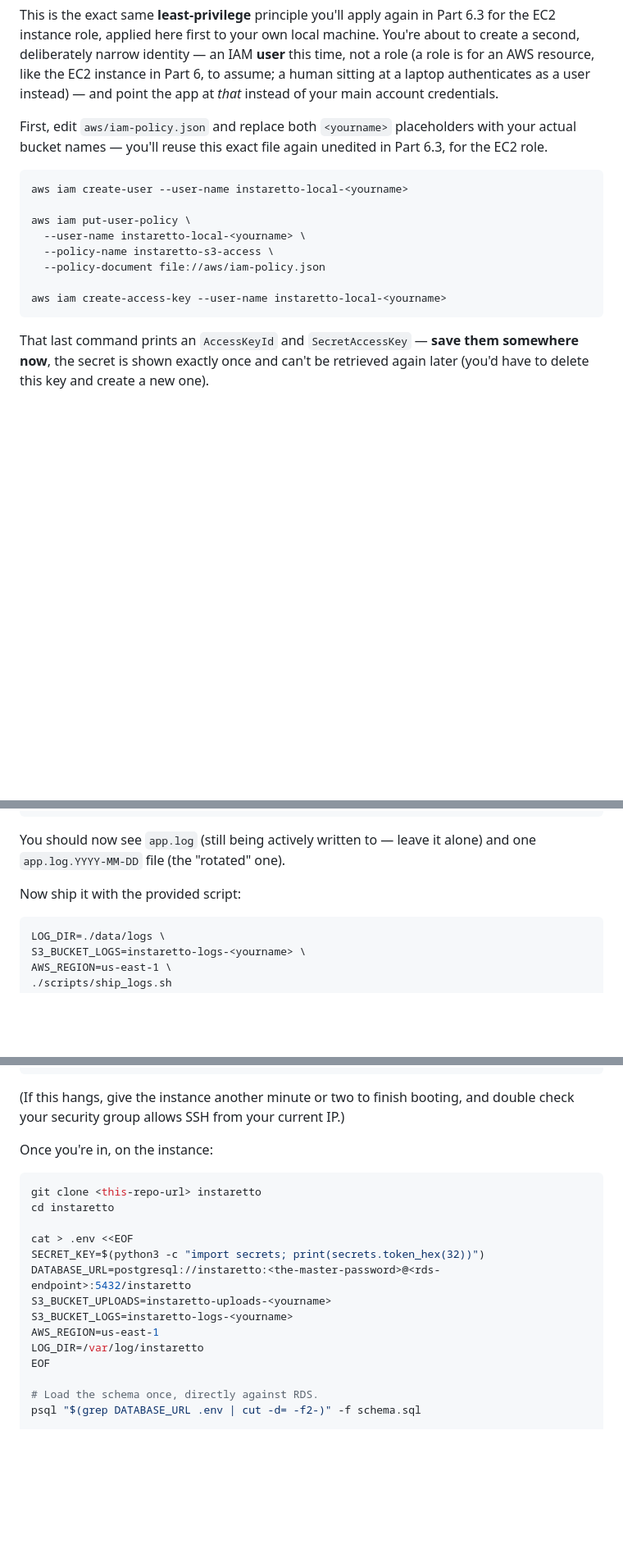
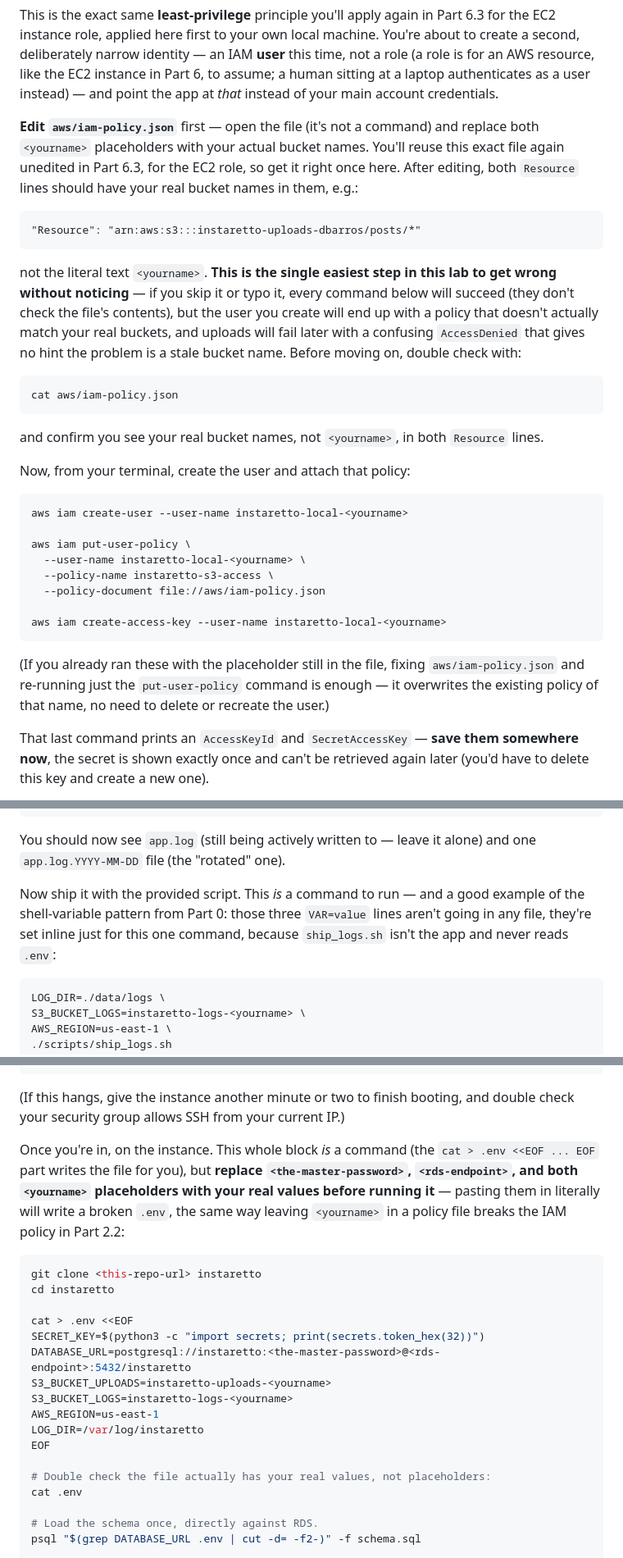
Before and after one commit to professordiogodev/instaretto, a Markdown page: LAB.md, 3 parts joined by grey strips. Shown at 82% size. GitHub-like rendering; blank space fills up the shorter version.

````diff
--- a/LAB.md
+++ b/LAB.md
@@ -224,9 +270,32 @@ resource, like the EC2 instance in Part 6, to assume; a human sitting
 at a laptop authenticates as a user instead) — and point the app at
 *that* instead of your main account credentials.
 
-First, edit `aws/iam-policy.json` and replace both `<yourname>`
-placeholders with your actual bucket names — you'll reuse this exact
-file again unedited in Part 6.3, for the EC2 role.
+**Edit `aws/iam-policy.json`** first — open the file (it's not a
+command) and replace both `<yourname>` placeholders with your actual
+bucket names. You'll reuse this exact file again unedited in Part 6.3,
+for the EC2 role, so get it right once here. After editing, both
+`Resource` lines should have your real bucket names in them, e.g.:
+
+```
+"Resource": "arn:aws:s3:::instaretto-uploads-dbarros/posts/*"
+```
+
+not the literal text `<yourname>`. **This is the single easiest step
+in this lab to get wrong without noticing** — if you skip it or typo
+it, every command below will succeed (they don't check the file's
+contents), but the user you create will end up with a policy that
+doesn't actually match your real buckets, and uploads will fail later
+with a confusing `AccessDenied` that gives no hint the problem is a
+stale bucket name. Before moving on, double check with:
+
+```
+cat aws/iam-policy.json
+```
+
+and confirm you see your real bucket names, not `<yourname>`, in both
+`Resource` lines.
+
+Now, from your terminal, create the user and attach that policy:
 
 ```
 aws iam create-user --user-name instaretto-local-<yourname>
@@ -238,6 +307,11 @@ aws iam put-user-policy \
 
 aws iam create-access-key --user-name instaretto-local-<yourname>
 ```
+
+(If you already ran these with the placeholder still in the file,
+fixing `aws/iam-policy.json` and re-running just the `put-user-policy`
+command is enough — it overwrites the existing policy of that name, no
+need to delete or recreate the user.)
 
 That last command prints an `AccessKeyId` and `SecretAccessKey` —
 **save them somewhere now**, the secret is shown exactly once and
@@ -439,7 +514,11 @@ ls data/logs/
 You should now see `app.log` (still being actively written to — leave
 it alone) and one `app.log.YYYY-MM-DD` file (the "rotated" one).
 
-Now ship it with the provided script:
+Now ship it with the provided script. This *is* a command to run — and
+a good example of the shell-variable pattern from Part 0: those three
+`VAR=value` lines aren't going in any file, they're set inline just
+for this one command, because `ship_logs.sh` isn't the app and never
+reads `.env`:
 
 ```
 LOG_DIR=./data/logs \
@@ -788,7 +868,13 @@ ssh -i /path/to/your-key.pem ec2-user@<public-ip>
 booting, and double check your security group allows SSH from your
 current IP.)
 
-Once you're in, on the instance:
+Once you're in, on the instance. This whole block *is* a command (the
+`cat > .env <<EOF ... EOF` part writes the file for you), but
+**replace `<the-master-password>`, `<rds-endpoint>`, and both
+`<yourname>` placeholders with your real values before running it** —
+pasting them in literally will write a broken `.env`, the same way
+leaving `<yourname>` in a policy file breaks the IAM policy in
+Part 2.2:
 
 ```bash
 git clone <this-repo-url> instaretto
@@ -802,6 +888,9 @@ S3_BUCKET_LOGS=instaretto-logs-<yourname>
 AWS_REGION=us-east-1
 LOG_DIR=/var/log/instaretto
 EOF
+
+# Double check the file actually has your real values, not placeholders:
+cat .env
 
 # Load the schema once, directly against RDS.
 psql "$(grep DATABASE_URL .env | cut -d= -f2-)" -f schema.sql
````
Also changed, not shown: other parts of LAB.md (+59 -11 lines).
